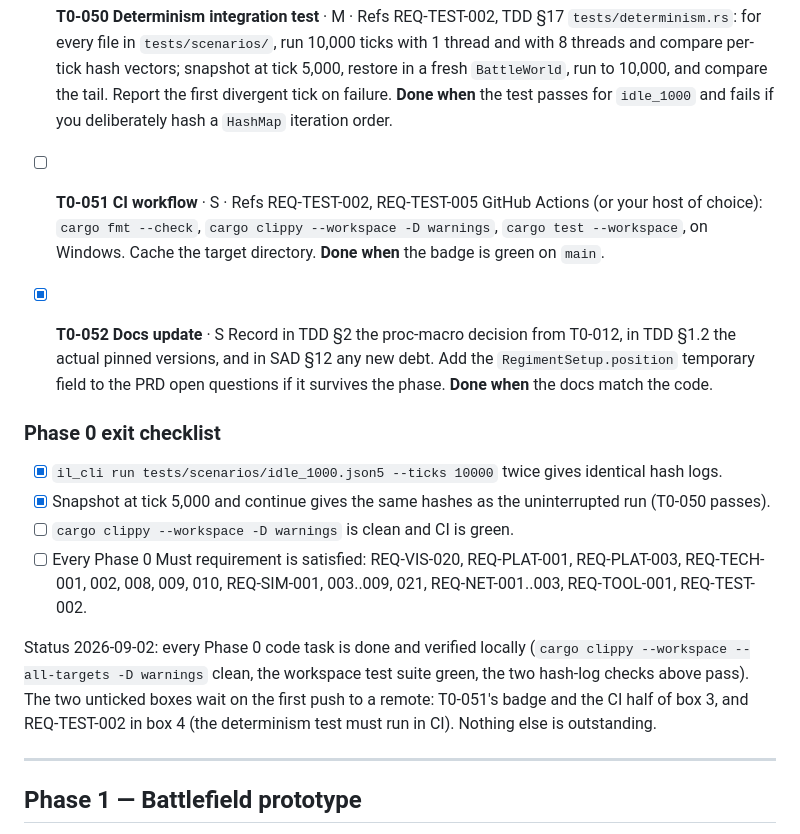
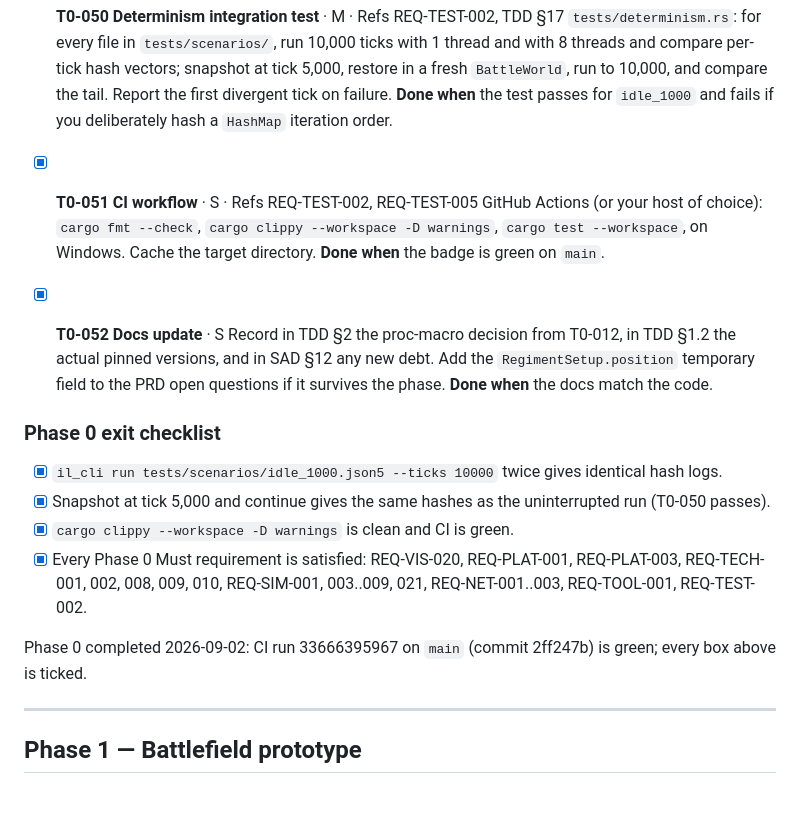
Before and after one commit to danielihazkel/IronLegionEngine, a Markdown page: docs/07-tasks-phase-0-2.md, the part around the change. Drawn GitHub-style; blank space fills up the shorter version.

Commit message:
T0-051: CI is green; Phase 0 exit checklist complete
GitHub Actions run 33666395967 on main passed fmt, clippy, the full test suite and the two-run hash-log comparison, so T0-051 and the two CI-dependent exit-checklist boxes are ticked.

Co-Authored-By: Claude Fable 5.1 <noreply@anthropic.com>
Claude-Session: https://claude.ai/code/session_01F9ZQeEKpkAuNAN2z5gn1Ab

```diff
--- a/docs/07-tasks-phase-0-2.md
+++ b/docs/07-tasks-phase-0-2.md
@@ -133,7 +133,7 @@ flowchart LR
   `tests/determinism.rs`: for every file in `tests/scenarios/`, run 10,000 ticks with 1 thread and with 8 threads and compare per-tick hash vectors; snapshot at tick 5,000, restore in a fresh `BattleWorld`, run to 10,000, and compare the tail. Report the first divergent tick on failure.
   **Done when** the test passes for `idle_1000` and fails if you deliberately hash a `HashMap` iteration order.
 
-- [ ] **T0-051 CI workflow** · S · Refs REQ-TEST-002, REQ-TEST-005
+- [x] **T0-051 CI workflow** · S · Refs REQ-TEST-002, REQ-TEST-005
   GitHub Actions (or your host of choice): `cargo fmt --check`, `cargo clippy --workspace -D warnings`, `cargo test --workspace`, on Windows. Cache the target directory.
   **Done when** the badge is green on `main`.
 
@@ -145,10 +145,10 @@ flowchart LR
 
 - [x] `il_cli run tests/scenarios/idle_1000.json5 --ticks 10000` twice gives identical hash logs.
 - [x] Snapshot at tick 5,000 and continue gives the same hashes as the uninterrupted run (T0-050 passes).
-- [ ] `cargo clippy --workspace -D warnings` is clean and CI is green.
-- [ ] Every Phase 0 Must requirement is satisfied: REQ-VIS-020, REQ-PLAT-001, REQ-PLAT-003, REQ-TECH-001, 002, 008, 009, 010, REQ-SIM-001, 003..009, 021, REQ-NET-001..003, REQ-TOOL-001, REQ-TEST-002.
+- [x] `cargo clippy --workspace -D warnings` is clean and CI is green.
+- [x] Every Phase 0 Must requirement is satisfied: REQ-VIS-020, REQ-PLAT-001, REQ-PLAT-003, REQ-TECH-001, 002, 008, 009, 010, REQ-SIM-001, 003..009, 021, REQ-NET-001..003, REQ-TOOL-001, REQ-TEST-002.
 
-Status 2026-09-02: every Phase 0 code task is done and verified locally (`cargo clippy --workspace --all-targets -D warnings` clean, the workspace test suite green, the two hash-log checks above pass). The two unticked boxes wait on the first push to a remote: T0-051's badge and the CI half of box 3, and REQ-TEST-002 in box 4 (the determinism test must run in CI). Nothing else is outstanding.
+Phase 0 completed 2026-09-02: CI run 33666395967 on `main` (commit 2ff247b) is green; every box above is ticked.
 
 ---
 
```
